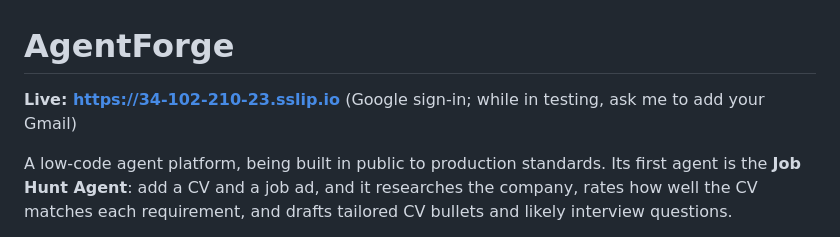
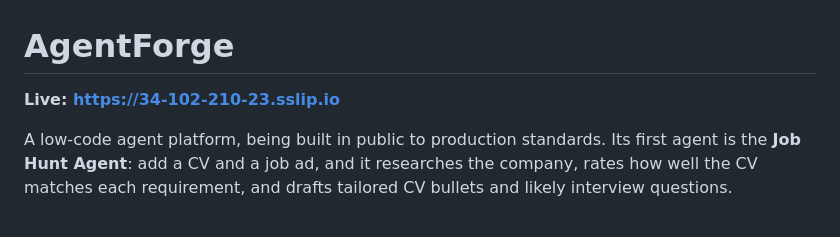
Before and after one commit to ShreHari/agentforge, a Markdown page: README.md, the part around the change. GitHub-like rendering.

```diff
--- a/README.md
+++ b/README.md
@@ -1,6 +1,6 @@
 # AgentForge
 
-**Live: https://34-102-210-23.sslip.io** (Google sign-in; while in testing, ask me to add your Gmail)
+**Live: https://34-102-210-23.sslip.io**
 
 A low-code agent platform, being built in public to production standards. Its first agent
 is the **Job Hunt Agent**: add a CV and a job ad, and it researches the company, rates how
```
